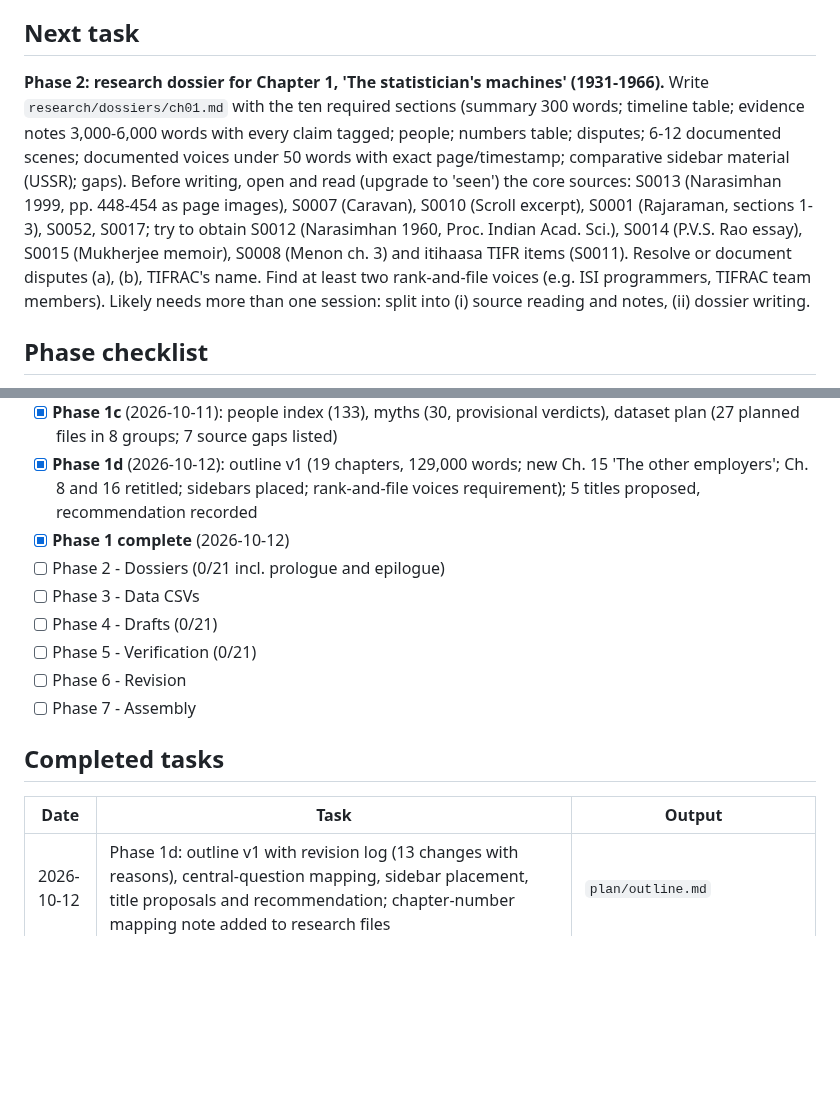
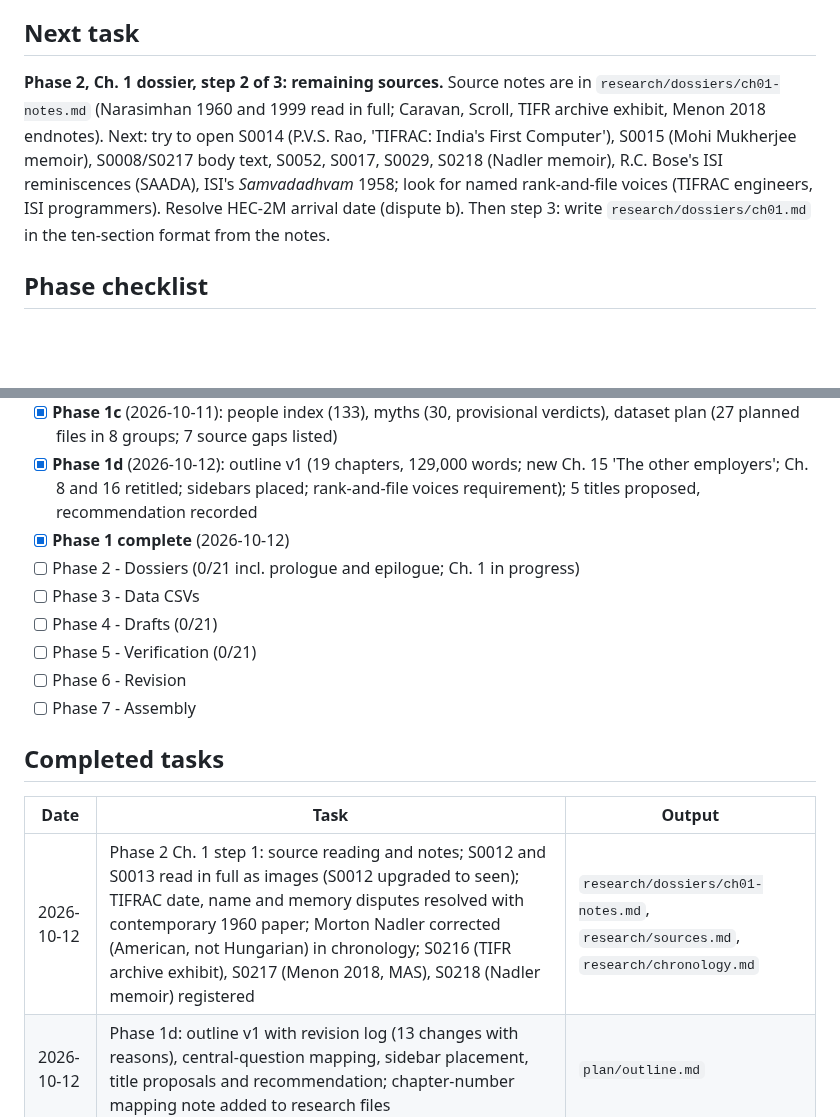
Before and after one commit to igniting/the-engineer-factory, a Markdown page: book/STATE.md, 2 parts joined by grey strips. GitHub-like rendering; blank space fills up the shorter version.

Commit message:
Ch.1 dossier step 1: source notes; register S0217-S0218
Co-Authored-By: Claude Opus 5.5 <noreply@anthropic.com>
Claude-Session: https://claude.ai/code/session_01FebDSfuY6LvZPDkdoxBH9n

```diff
--- a/book/STATE.md
+++ b/book/STATE.md
@@ -7,7 +7,7 @@
 - **Book status:** In progress
 
 ## Next task
-**Phase 2: research dossier for Chapter 1, 'The statistician's machines' (1931-1966).** Write `research/dossiers/ch01.md` with the ten required sections (summary 300 words; timeline table; evidence notes 3,000-6,000 words with every claim tagged; people; numbers table; disputes; 6-12 documented scenes; documented voices under 50 words with exact page/timestamp; comparative sidebar material (USSR); gaps). Before writing, open and read (upgrade to 'seen') the core sources: S0013 (Narasimhan 1999, pp. 448-454 as page images), S0007 (Caravan), S0010 (Scroll excerpt), S0001 (Rajaraman, sections 1-3), S0052, S0017; try to obtain S0012 (Narasimhan 1960, Proc. Indian Acad. Sci.), S0014 (P.V.S. Rao essay), S0015 (Mukherjee memoir), S0008 (Menon ch. 3) and itihaasa TIFR items (S0011). Resolve or document disputes (a), (b), TIFRAC's name. Find at least two rank-and-file voices (e.g. ISI programmers, TIFRAC team members). Likely needs more than one session: split into (i) source reading and notes, (ii) dossier writing.
+**Phase 2, Ch. 1 dossier, step 2 of 3: remaining sources.** Source notes are in `research/dossiers/ch01-notes.md` (Narasimhan 1960 and 1999 read in full; Caravan, Scroll, TIFR archive exhibit, Menon 2018 endnotes). Next: try to open S0014 (P.V.S. Rao, 'TIFRAC: India's First Computer'), S0015 (Mohi Mukherjee memoir), S0008/S0217 body text, S0052, S0017, S0029, S0218 (Nadler memoir), R.C. Bose's ISI reminiscences (SAADA), ISI's *Samvadadhvam* 1958; look for named rank-and-file voices (TIFRAC engineers, ISI programmers). Resolve HEC-2M arrival date (dispute b). Then step 3: write `research/dossiers/ch01.md` in the ten-section format from the notes.
 
 ## Phase checklist
 - [x] **Phase 0 - Setup** (2026-10-11)
@@ -16,7 +16,7 @@
 - [x] **Phase 1c** (2026-10-11): people index (133), myths (30, provisional verdicts), dataset plan (27 planned files in 8 groups; 7 source gaps listed)
 - [x] **Phase 1d** (2026-10-12): outline v1 (19 chapters, 129,000 words; new Ch. 15 'The other employers'; Ch. 8 and 16 retitled; sidebars placed; rank-and-file voices requirement); 5 titles proposed, recommendation recorded
 - [x] **Phase 1 complete** (2026-10-12)
-- [ ] Phase 2 - Dossiers (0/21 incl. prologue and epilogue)
+- [ ] Phase 2 - Dossiers (0/21 incl. prologue and epilogue; Ch. 1 in progress)
 - [ ] Phase 3 - Data CSVs
 - [ ] Phase 4 - Drafts (0/21)
 - [ ] Phase 5 - Verification (0/21)
@@ -26,6 +26,7 @@
 ## Completed tasks
 | Date | Task | Output |
 |---|---|---|
+| 2026-10-12 | Phase 2 Ch. 1 step 1: source reading and notes; S0012 and S0013 read in full as images (S0012 upgraded to seen); TIFRAC date, name and memory disputes resolved with contemporary 1960 paper; Morton Nadler corrected (American, not Hungarian) in chronology; S0216 (TIFR archive exhibit), S0217 (Menon 2018, MAS), S0218 (Nadler memoir) registered | `research/dossiers/ch01-notes.md`, `research/sources.md`, `research/chronology.md` |
 | 2026-10-12 | Phase 1d: outline v1 with revision log (13 changes with reasons), central-question mapping, sidebar placement, title proposals and recommendation; chapter-number mapping note added to research files | `plan/outline.md` |
 | 2026-10-11 | Phase 1c task 3: dataset plan, 27 planned CSVs in 8 groups (reference, industry size, firms, education, labour market, migration, beyond services, early computing), each with definition, unit, years, source IDs, breaks and reconciliation method; 7 source gaps listed (fresher pay has no source yet) | `research/dataset_plan.md` |
 | 2026-10-11 | Phase 1c task 2: myths list rewritten: M01-M22 given provisional verdicts with evidence and 'what would change it'; 8 new candidates (M23-M30: IBM exit, 1991, GCCs as new, Motorola CMM 5, Satyam, state vs private, services mindset, AI and fresher slump); 5 new sources (S0210-S0213, S0215) incl. NCAER caste/gender in IT and Duke 2005 engineer counts; S0214 withdrawn (placeholder created in error, again) | `research/myths.md`, `research/sources.md` |
```
Also changed, not shown: book/research/sources.md (+2 -0 lines), 1 other file.
